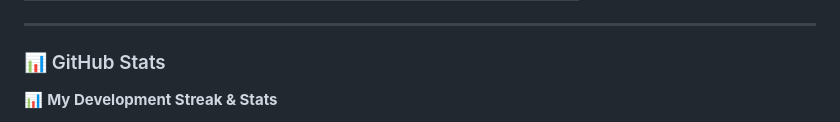
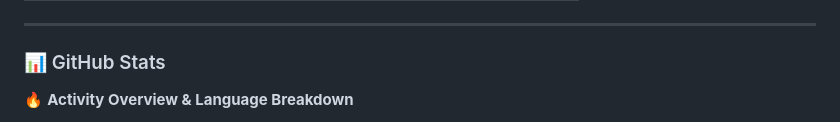
Before and after one commit to NeoPhukubye/NeoPhukubye, a Markdown page: README.md, the part around one of its changes. GitHub-like rendering.

Commit message:
Enhance README with GitHub stats and streak
Updated GitHub stats section with activity overview and contribution streak.

```diff
--- a/README.md
+++ b/README.md
@@ -110,5 +110,6 @@ An aspiring **Software Engineer** and **Cybersecurity Analyst** with a strong fo
 
 ### 📊 GitHub Stats
 
-📊 **My Development Streak & Stats**
+🔥 **Activity Overview & Language Breakdown**
+
 <p align="left">
```
Also changed, not shown: other parts of README.md (+5 -1 lines).
